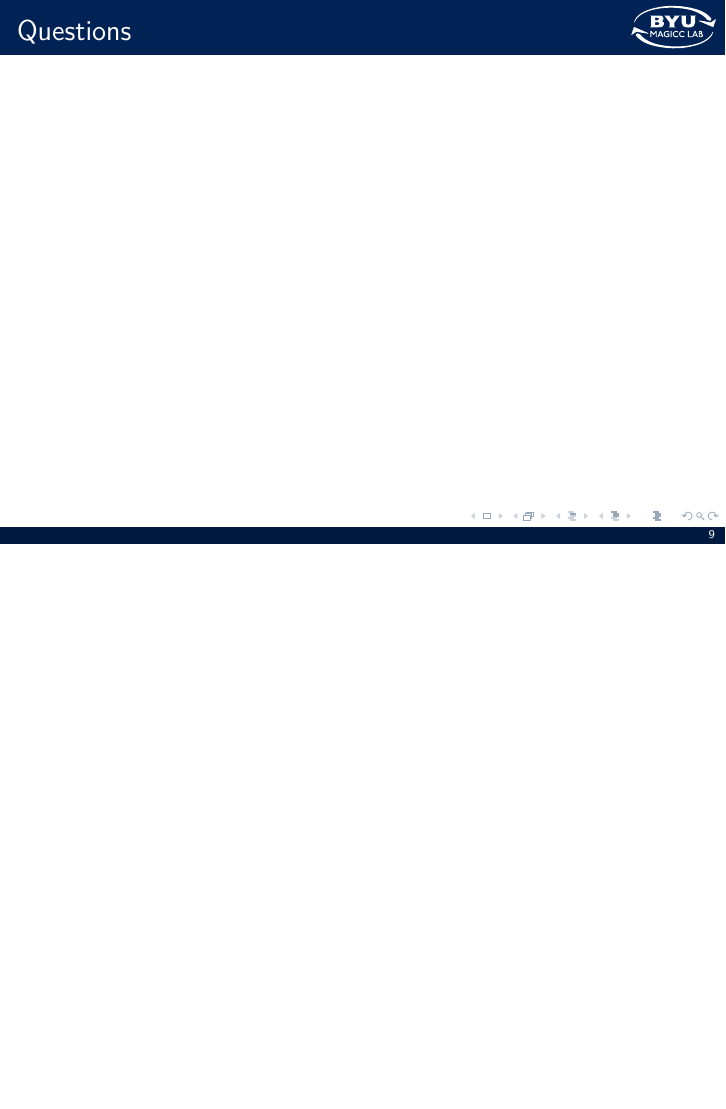
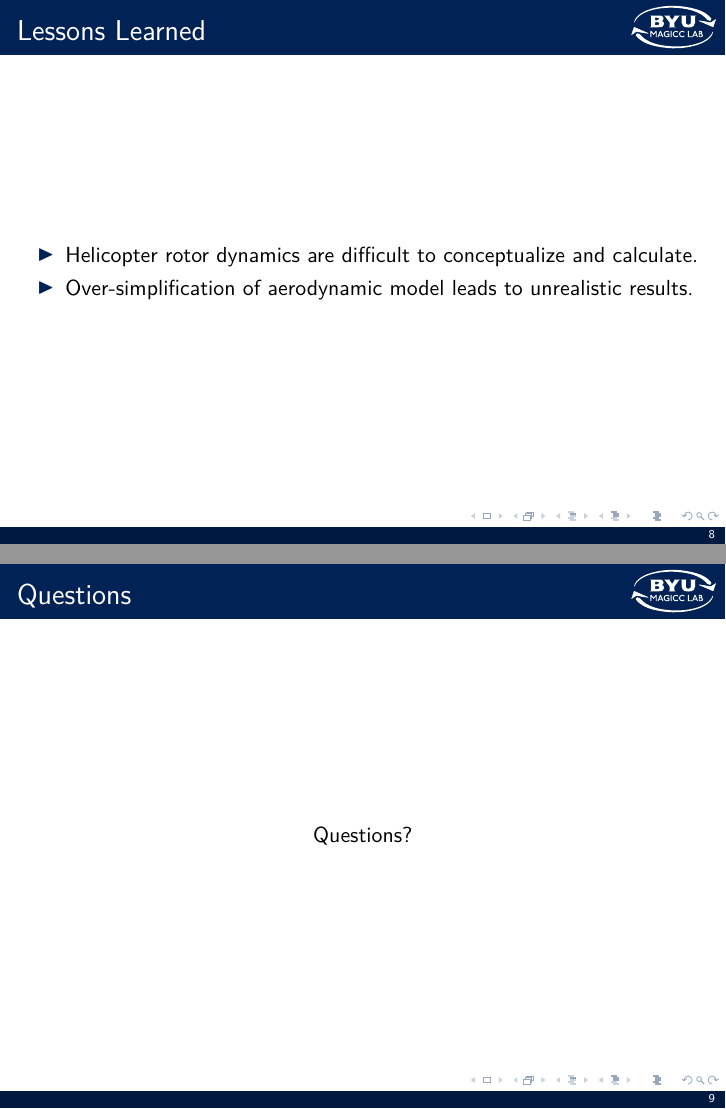
Before and after one commit to dallinbriggs/Optimization, LaTeX slides (presentation/presentation.tex): page 9 of 9 before the commit and pages 8 and 9 of 9 after it, the two joined at a grey line, the shorter picture padded with empty space. Compiled offline with pdfLaTeX.

Commit message:
Updated questions slide

```diff
--- a/presentation/presentation.tex
+++ b/presentation/presentation.tex
@@ -92,11 +92,21 @@ You will sign up for a 10 minute presentation time slot. The presentation is gra
 \end{frame}
 
 \begin{frame}{Lessons Learned}
+	\begin{itemize}
+		\item{Helicopter rotor dynamics are difficult to conceptualize and calculate.}
+		\item{Over-simplification of aerodynamic model leads to unrealistic results.}
 
+
+
+	\end{itemize}
 \end{frame}
 
 \begin{frame}{Questions}
 
+		\begin{center}
+			Questions?
+		\end{center}
+
 \end{frame}
 
 \end{document}
```
